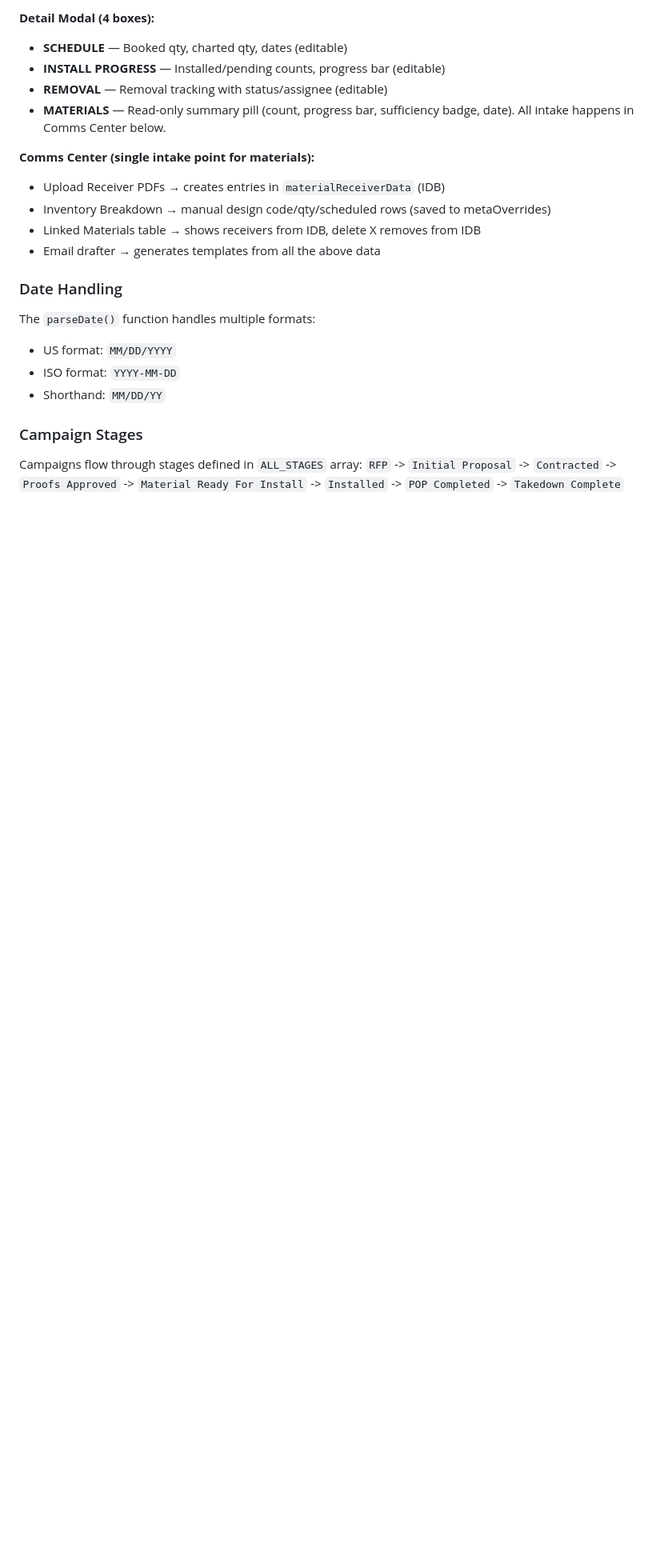
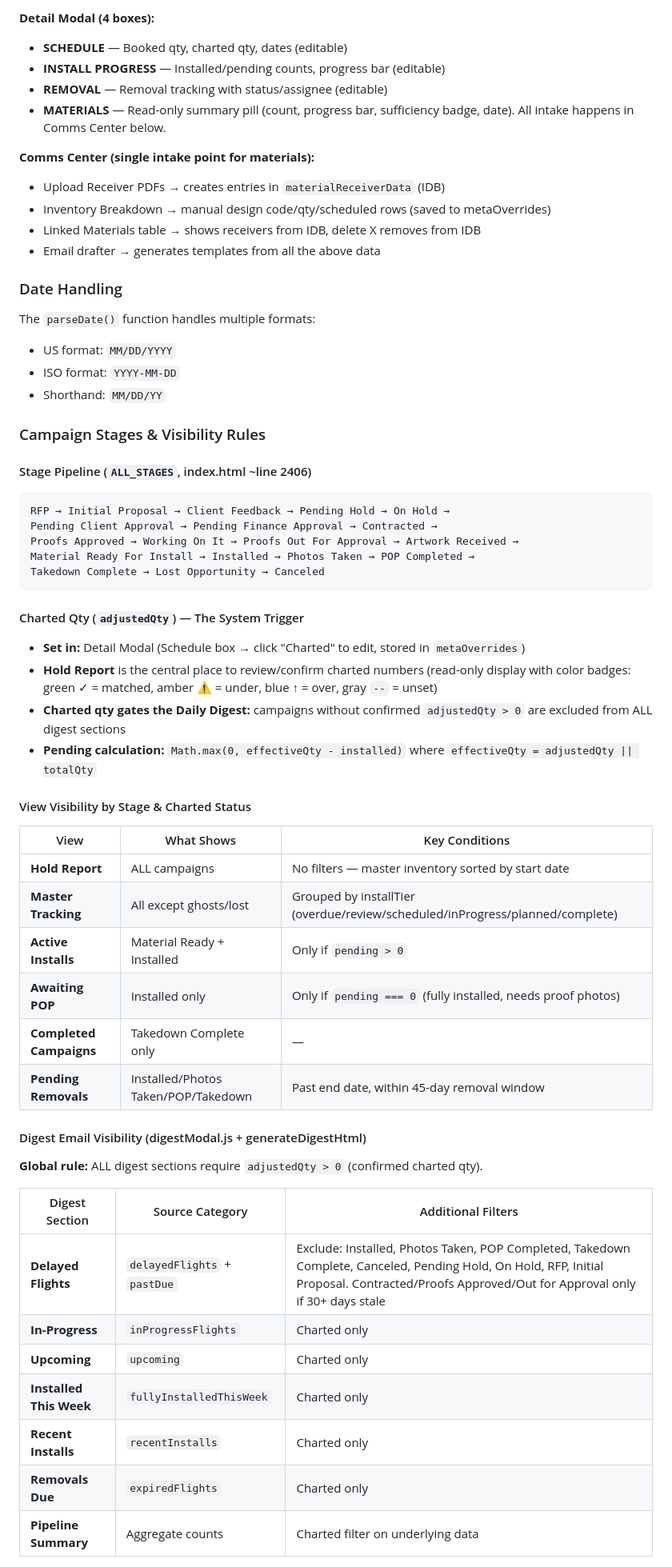
Before and after one commit to anja687gutierrez-jpg/la-ops-hub, a Markdown page: CLAUDE.md, the part around one of its changes. Shown at 80% size. Rendered like a GitHub page; blank space fills up the shorter version.

Commit message:
Document campaign stage flow, view visibility rules, and digest filtering logic
Comprehensive update to CLAUDE.md covering:
- Full 19-stage pipeline (not just the simplified 8-stage version)
- Charted qty (adjustedQty) as the system trigger for digest visibility
- View-by-view visibility matrix (Hold Report, Master Tracking, Active Installs, etc.)
- Digest email filtering rules (stage exclusions, stale-only stages, charted requirement)
- processedData categorization conditions with time windows
- isCompletedStage logic and excluded advertisers

Co-Authored-By: Claude Opus 4.6 <noreply@anthropic.com>

````diff
--- a/CLAUDE.md
+++ b/CLAUDE.md
@@ -145,6 +145,45 @@ The `parseDate()` function handles multiple formats:
 - ISO format: `YYYY-MM-DD`
 - Shorthand: `MM/DD/YY`
 
-### Campaign Stages
-Campaigns flow through stages defined in `ALL_STAGES` array:
-`RFP` -> `Initial Proposal` -> `Contracted` -> `Proofs Approved` -> `Material Ready For Install` -> `Installed` -> `POP Completed` -> `Takedown Complete`
+### Campaign Stages & Visibility Rules
+
+#### Stage Pipeline (`ALL_STAGES`, index.html ~line 2406)
+```
+RFP → Initial Proposal → Client Feedback → Pending Hold → On Hold →
+Pending Client Approval → Pending Finance Approval → Contracted →
+Proofs Approved → Working On It → Proofs Out For Approval → Artwork Received →
+Material Ready For Install → Installed → Photos Taken → POP Completed →
+Takedown Complete → Lost Opportunity → Canceled
+```
+
+#### Charted Qty (`adjustedQty`) — The System Trigger
+- **Set in:** Detail Modal (Schedule box → click "Charted" to edit, stored in `metaOverrides`)
+- **Hold Report** is the central place to review/confirm charted numbers (read-only display with color badges: green ✓ = matched, amber ⚠ = under, blue ↑ = over, gray `--` = unset)
+- **Charted qty gates the Daily Digest:** campaigns without confirmed `adjustedQty > 0` are excluded from ALL digest sections
+- **Pending calculation:** `Math.max(0, effectiveQty - installed)` where `effectiveQty = adjustedQty || totalQty`
+
+#### View Visibility by Stage & Charted Status
+
+| View | What Shows | Key Conditions |
+|------|-----------|----------------|
+| **Hold Report** | ALL campaigns | No filters — master inventory sorted by start date |
+| **Master Tracking** | All except ghosts/lost | Grouped by installTier (overdue/review/scheduled/inProgress/planned/complete) |
+| **Active Installs** | Material Ready + Installed | Only if `pending > 0` |
+| **Awaiting POP** | Installed only | Only if `pending === 0` (fully installed, needs proof photos) |
+| **Completed Campaigns** | Takedown Complete only | — |
+| **Pending Removals** | Installed/Photos Taken/POP/Takedown | Past end date, within 45-day removal window |
+
+#### Digest Email Visibility (digestModal.js + generateDigestHtml)
+
+**Global rule:** ALL digest sections require `adjustedQty > 0` (confirmed charted qty).
+
+| Digest Section | Source Category | Additional Filters |
+|---------------|----------------|-------------------|
+| **Delayed Flights** | `delayedFlights` + `pastDue` | Exclude: Installed, Photos Taken, POP Completed, Takedown Complete, Canceled, Pending Hold, On Hold, RFP, Initial Proposal. Contracted/Proofs Approved/Out for Approval only if 30+ days stale |
+| **In-Progress** | `inProgressFlights` | Charted only |
+| **Upcoming** | `upcoming` | Charted only |
+| **Installed This Week** | `fullyInstalledThisWeek` | Charted only |
+| **Recent Installs** | `recentInstalls` | Charted only |
+| **Removals Due** | `expiredFlights` | Charted only |
+| **Pipeline Summary** | Aggregate counts | Charted filter on underlying data |
+
````
Also changed, not shown: other parts of CLAUDE.md (+18 -0 lines).
